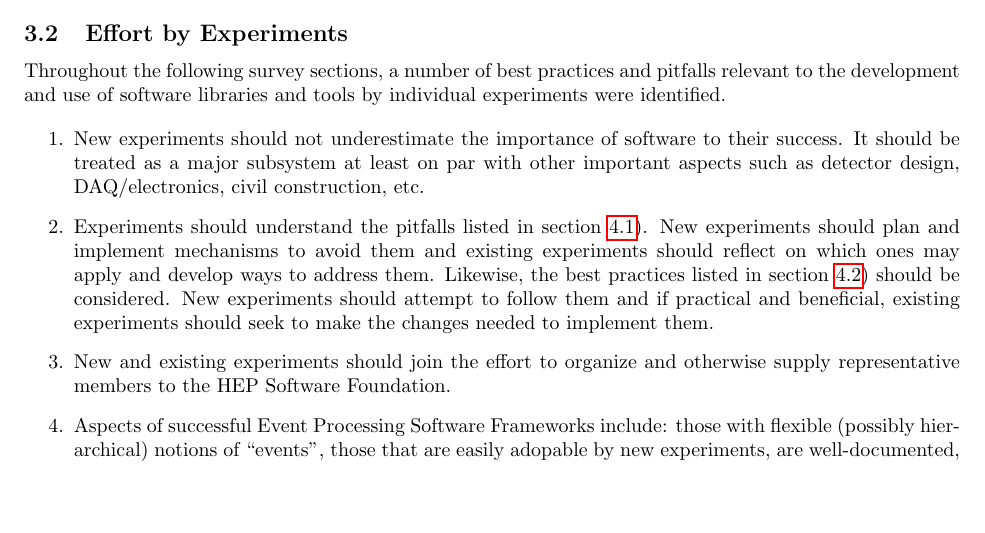
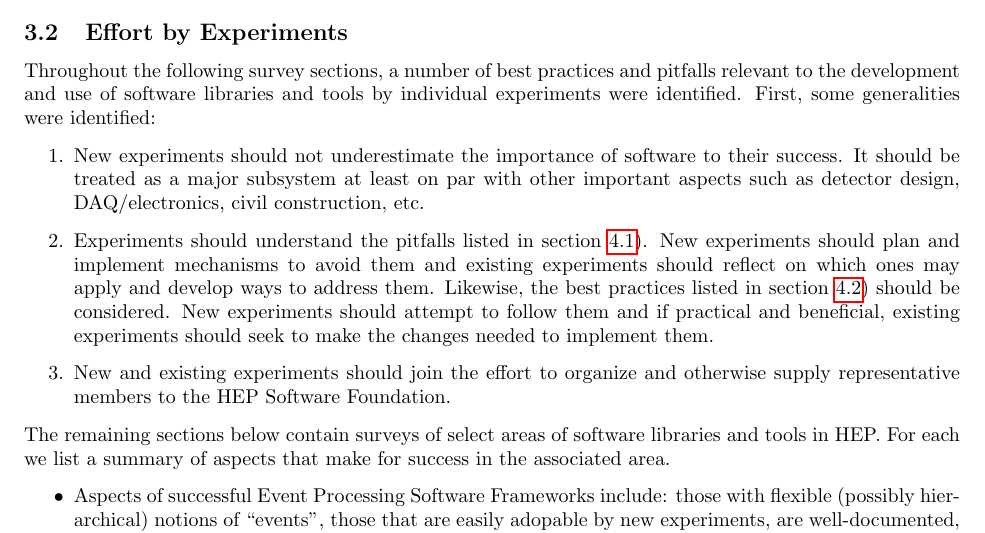
Before and after one commit to hep-tools/working-group-report, a LaTeX document (hep-fce-tools-wg-report.tex, which reads priorities.tex): part of page 5 of 39, cut so that both start at the same text, the shorter picture padded with empty space. Compiled offline with pdfLaTeX.

Commit message:
Break up the big list directed at experiments into two.

```diff
--- a/priorities.tex
+++ b/priorities.tex
@@ -38,7 +38,8 @@ O/S platforms) and documentation (detailed guides and non-experiment-specific ma
 
 Throughout the following survey sections, a number of best practices
 and pitfalls relevant to the development and use of software libraries
-and tools by individual experiments were identified.
+and tools by individual experiments were identified.  First, some
+generalities were identified:
 
 \begin{enumerate}
 
@@ -60,6 +61,14 @@ and tools by individual experiments were identified.
 \item New and existing experiments should join the effort to organize
   and otherwise supply representative members to the HEP Software
   Foundation.
+
+\end{enumerate}
+
+\noindent The remaining sections below contain surveys of select areas
+of software libraries and tools in HEP.  For each we list a summary of
+aspects that make for success in the associated area.
+
+\begin{itemize}
 
 \item Aspects of successful Event Processing Software Frameworks include:
 those with flexible (possibly hierarchical) notions of ``events'',
```
Also changed, not shown: priorities.tex (2 more changed lines).
